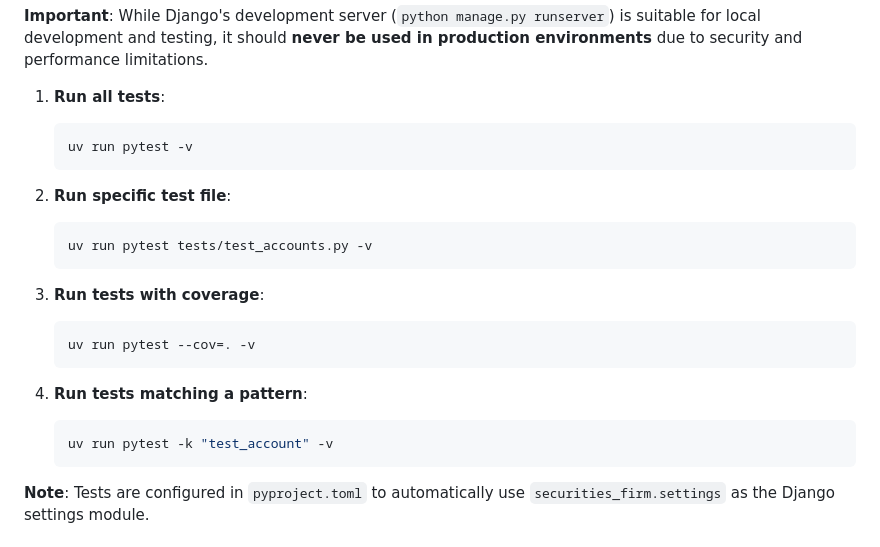
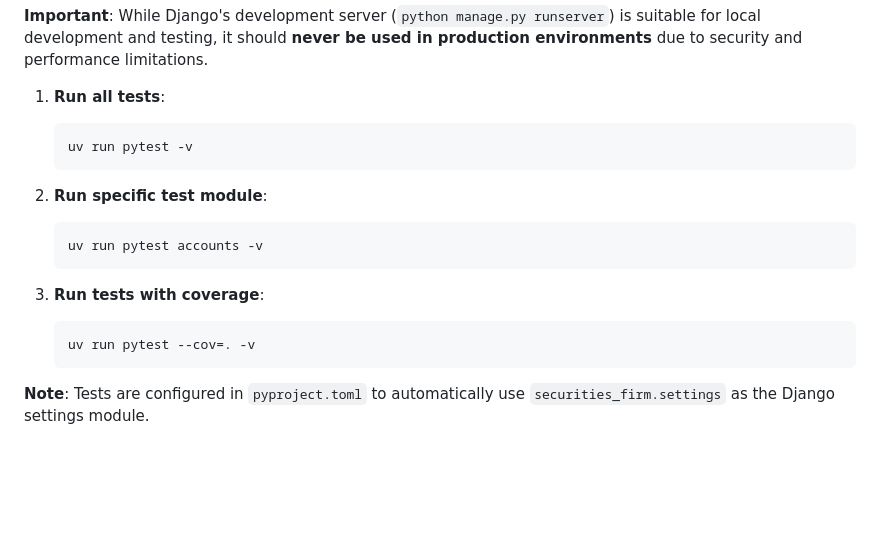
Before and after one commit to xero7689/securities_firm, a Markdown page: README.md, the part around the change. Drawn GitHub-style; blank space fills up the shorter version.

Commit message:
fix: Update unit-test section of README.md

````diff
--- a/README.md
+++ b/README.md
@@ -64,21 +64,16 @@ This project uses pytest and pytest-django for testing. Tests are configured to
    uv run pytest -v
    ```
 
-2. **Run specific test file**:
+2. **Run specific test module**:
 
    ```bash
-   uv run pytest tests/test_accounts.py -v
+   uv run pytest accounts -v
    ```
 
 3. **Run tests with coverage**:
 
    ```bash
    uv run pytest --cov=. -v
-   ```
-
-4. **Run tests matching a pattern**:
-   ```bash
-   uv run pytest -k "test_account" -v
    ```
 
 **Note**: Tests are configured in `pyproject.toml` to automatically use `securities_firm.settings` as the Django settings module.
````
